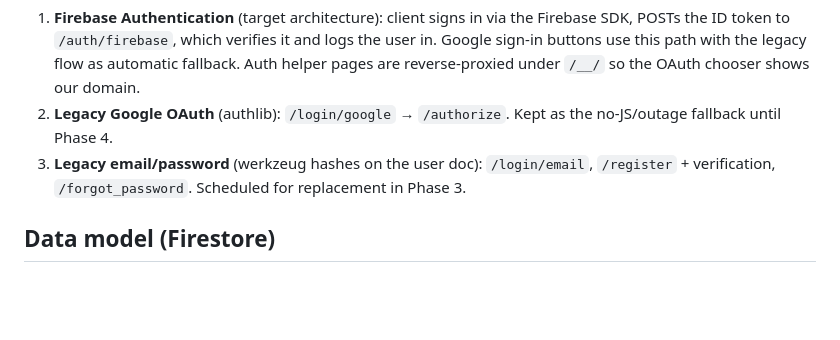
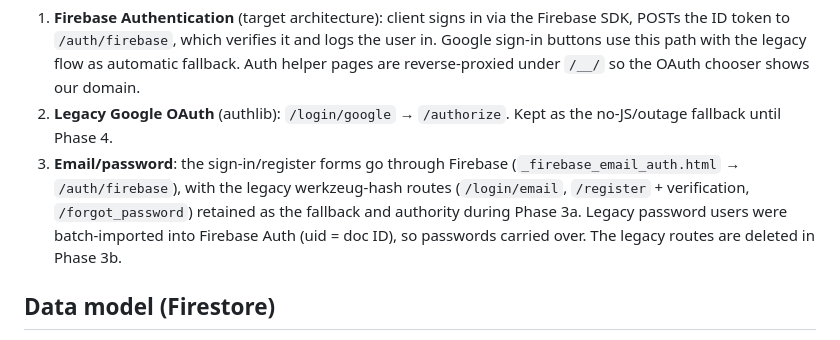
Before and after one commit to brandonadamprice/LCMS_Prayer_App, a Markdown page: docs/architecture.md, the part around the change. Rendered like a GitHub page; blank space fills up the shorter version.

```diff
--- a/docs/architecture.md
+++ b/docs/architecture.md
@@ -39,9 +39,13 @@ Three coexisting paths, all ending in the same Flask-Login session
    so the OAuth chooser shows our domain.
 2. **Legacy Google OAuth** (authlib): `/login/google` → `/authorize`. Kept as
    the no-JS/outage fallback until Phase 4.
-3. **Legacy email/password** (werkzeug hashes on the user doc): `/login/email`,
-   `/register` + verification, `/forgot_password`. Scheduled for replacement in
-   Phase 3.
+3. **Email/password**: the sign-in/register forms go through Firebase
+   (`_firebase_email_auth.html` → `/auth/firebase`), with the legacy
+   werkzeug-hash routes (`/login/email`, `/register` + verification,
+   `/forgot_password`) retained as the fallback and authority during Phase
+   3a. Legacy password users were batch-imported into Firebase Auth (uid =
+   doc ID), so passwords carried over. The legacy routes are deleted in
+   Phase 3b.
 
 ## Data model (Firestore)
 
```
Also changed, not shown: docs/firebase-auth-migration.md (+55 -41 lines), docs/native-apps.md (+7 -4 lines).
